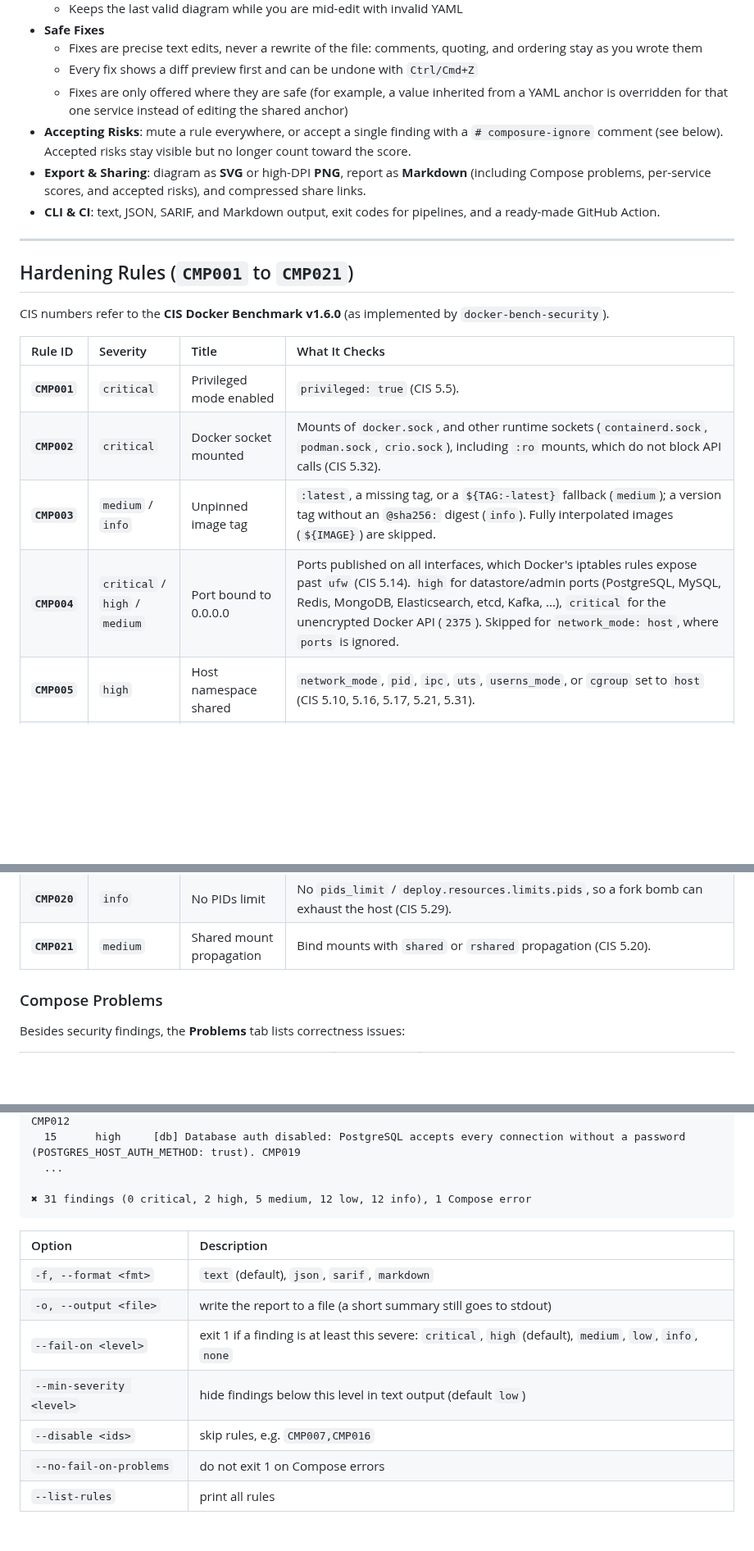
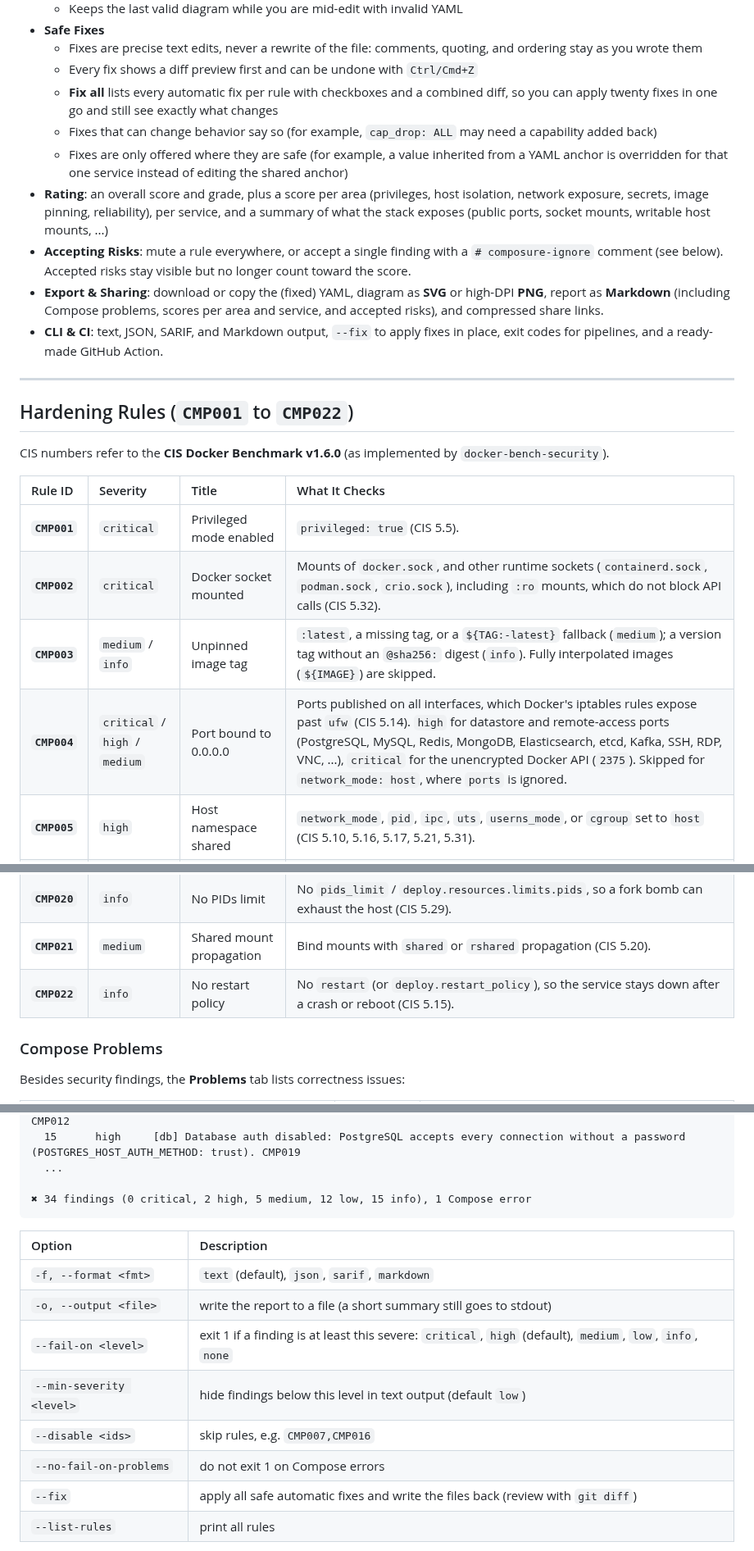
Before and after one commit to VR0EM/composure, a Markdown page: README.md, 3 parts joined by grey strips. Shown at 82% size. Rendered like a GitHub page; blank space fills up the shorter version.

````diff
--- a/README.md
+++ b/README.md
@@ -40,14 +42,17 @@ Paste or drop a Compose file to immediately inspect:
 - **Safe Fixes**
   - Fixes are precise text edits, never a rewrite of the file: comments, quoting, and ordering stay as you wrote them
   - Every fix shows a diff preview first and can be undone with `Ctrl/Cmd+Z`
+  - **Fix all** lists every automatic fix per rule with checkboxes and a combined diff, so you can apply twenty fixes in one go and still see exactly what changes
+  - Fixes that can change behavior say so (for example, `cap_drop: ALL` may need a capability added back)
   - Fixes are only offered where they are safe (for example, a value inherited from a YAML anchor is overridden for that one service instead of editing the shared anchor)
+- **Rating**: an overall score and grade, plus a score per area (privileges, host isolation, network exposure, secrets, image pinning, reliability), per service, and a summary of what the stack exposes (public ports, socket mounts, writable host mounts, ...)
 - **Accepting Risks**: mute a rule everywhere, or accept a single finding with a `# composure-ignore` comment (see below). Accepted risks stay visible but no longer count toward the score.
-- **Export & Sharing**: diagram as **SVG** or high-DPI **PNG**, report as **Markdown** (including Compose problems, per-service scores, and accepted risks), and compressed share links.
-- **CLI & CI**: text, JSON, SARIF, and Markdown output, exit codes for pipelines, and a ready-made GitHub Action.
+- **Export & Sharing**: download or copy the (fixed) YAML, diagram as **SVG** or high-DPI **PNG**, report as **Markdown** (including Compose problems, scores per area and service, and accepted risks), and compressed share links.
+- **CLI & CI**: text, JSON, SARIF, and Markdown output, `--fix` to apply fixes in place, exit codes for pipelines, and a ready-made GitHub Action.
 
 ---
 
-## Hardening Rules (`CMP001` to `CMP021`)
+## Hardening Rules (`CMP001` to `CMP022`)
 
 CIS numbers refer to the **CIS Docker Benchmark v1.6.0** (as implemented by `docker-bench-security`).
 
@@ -56,7 +61,7 @@ CIS numbers refer to the **CIS Docker Benchmark v1.6.0** (as implemented by `doc
 | **`CMP001`** | `critical` | Privileged mode enabled | `privileged: true` (CIS 5.5). |
 | **`CMP002`** | `critical` | Docker socket mounted | Mounts of `docker.sock`, and other runtime sockets (`containerd.sock`, `podman.sock`, `crio.sock`), including `:ro` mounts, which do not block API calls (CIS 5.32). |
 | **`CMP003`** | `medium` / `info` | Unpinned image tag | `:latest`, a missing tag, or a `${TAG:-latest}` fallback (`medium`); a version tag without an `@sha256:` digest (`info`). Fully interpolated images (`${IMAGE}`) are skipped. |
-| **`CMP004`** | `critical` / `high` / `medium` | Port bound to 0.0.0.0 | Ports published on all interfaces, which Docker's iptables rules expose past `ufw` (CIS 5.14). `high` for datastore/admin ports (PostgreSQL, MySQL, Redis, MongoDB, Elasticsearch, etcd, Kafka, ...), `critical` for the unencrypted Docker API (`2375`). Skipped for `network_mode: host`, where `ports` is ignored. |
+| **`CMP004`** | `critical` / `high` / `medium` | Port bound to 0.0.0.0 | Ports published on all interfaces, which Docker's iptables rules expose past `ufw` (CIS 5.14). `high` for datastore and remote-access ports (PostgreSQL, MySQL, Redis, MongoDB, Elasticsearch, etcd, Kafka, SSH, RDP, VNC, ...), `critical` for the unencrypted Docker API (`2375`). Skipped for `network_mode: host`, where `ports` is ignored. |
 | **`CMP005`** | `high` | Host namespace shared | `network_mode`, `pid`, `ipc`, `uts`, `userns_mode`, or `cgroup` set to `host` (CIS 5.10, 5.16, 5.17, 5.21, 5.31). |
 | **`CMP006`** | `critical` / `high` | Dangerous capability | `cap_add: ALL` (`critical`), and `SYS_ADMIN`, `SYS_MODULE`, `SYS_RAWIO`, `SYS_PTRACE`, `NET_ADMIN`, `DAC_READ_SEARCH`, `BPF`, `MAC_ADMIN`, and others (`high`) (CIS 5.4). |
 | **`CMP007`** | `low` | Capabilities not dropped | No `cap_drop: [ALL]` (CIS 5.4). Skipped for privileged services, where `cap_drop` has no effect. |
@@ -74,6 +79,7 @@ CIS numbers refer to the **CIS Docker Benchmark v1.6.0** (as implemented by `doc
 | **`CMP019`** | `critical` / `high` | Database auth disabled | `POSTGRES_HOST_AUTH_METHOD=trust`, `MYSQL_ALLOW_EMPTY_PASSWORD`, `ALLOW_EMPTY_PASSWORD`, disabled Elasticsearch/OpenSearch security. `critical` when the service is also published on all interfaces. |
 | **`CMP020`** | `info` | No PIDs limit | No `pids_limit` / `deploy.resources.limits.pids`, so a fork bomb can exhaust the host (CIS 5.29). |
 | **`CMP021`** | `medium` | Shared mount propagation | Bind mounts with `shared` or `rshared` propagation (CIS 5.20). |
+| **`CMP022`** | `info` | No restart policy | No `restart` (or `deploy.restart_policy`), so the service stays down after a crash or reboot (CIS 5.15). |
 
 ### Compose Problems
 
@@ -148,7 +156,7 @@ docker-compose.yml  Grade C (72/100)  3 services
   15      high     [db] Database auth disabled: PostgreSQL accepts every connection without a password (POSTGRES_HOST_AUTH_METHOD: trust). CMP019
   ...
 
-✖ 31 findings (0 critical, 2 high, 5 medium, 12 low, 12 info), 1 Compose error
+✖ 34 findings (0 critical, 2 high, 5 medium, 12 low, 15 info), 1 Compose error
 ```
 
 | Option | Description |
@@ -159,6 +167,7 @@ docker-compose.yml  Grade C (72/100)  3 services
 | `--min-severity <level>` | hide findings below this level in text output (default `low`) |
 | `--disable <ids>` | skip rules, e.g. `CMP007,CMP016` |
 | `--no-fail-on-problems` | do not exit 1 on Compose errors |
+| `--fix` | apply all safe automatic fixes and write the files back (review with `git diff`) |
 | `--list-rules` | print all rules |
 
 Without file arguments it looks for `compose.yaml` / `docker-compose.yml` in the current directory; `-` reads from stdin. Exit codes: `0` clean, `1` threshold reached or Compose errors, `2` usage or read error.
````
Also changed, not shown: other parts of README.md (+11 -7 lines), CONTRIBUTING.md (+4 -2 lines), docs/screenshots/composure-dark.png, docs/screenshots/composure-fix-all.png (added), docs/screenshots/composure-light.png, 1 other file.
